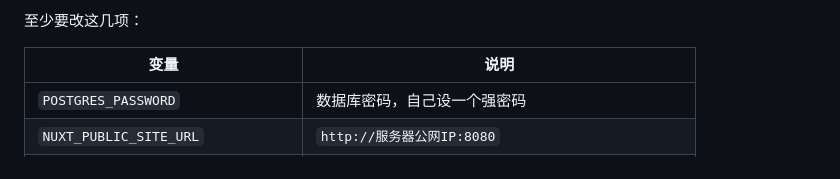
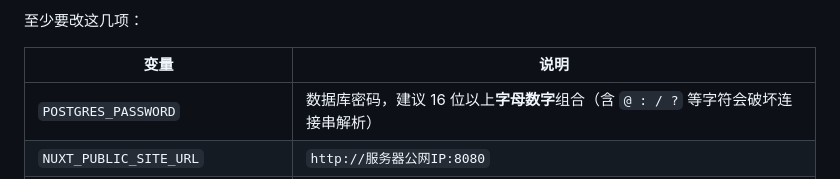
Before and after one commit to 01ice/AI-project, a Markdown page: deploy/DEPLOY.md, the part around the change. Drawn GitHub-style.

Commit message:
docs: 提示数据库密码避免使用特殊字符（会被拼进连接串）

```diff
--- a/deploy/DEPLOY.md
+++ b/deploy/DEPLOY.md
@@ -52,7 +52,7 @@ vi .env
 
 | 变量 | 说明 |
 | --- | --- |
-| `POSTGRES_PASSWORD` | 数据库密码，自己设一个强密码 |
+| `POSTGRES_PASSWORD` | 数据库密码，建议 16 位以上**字母数字**组合（含 `@ : / ?` 等字符会破坏连接串解析） |
 | `NUXT_PUBLIC_SITE_URL` | `http://服务器公网IP:8080` |
 | `NUXT_SMTP_USER` / `NUXT_SMTP_PASS` | QQ 邮箱与 16 位授权码（不填则邮件只打印在日志里） |
 | `NUXT_DEEPSEEK_API_KEY` | 选填，配好后 AI 审核与文章摘要才能用 |
```
